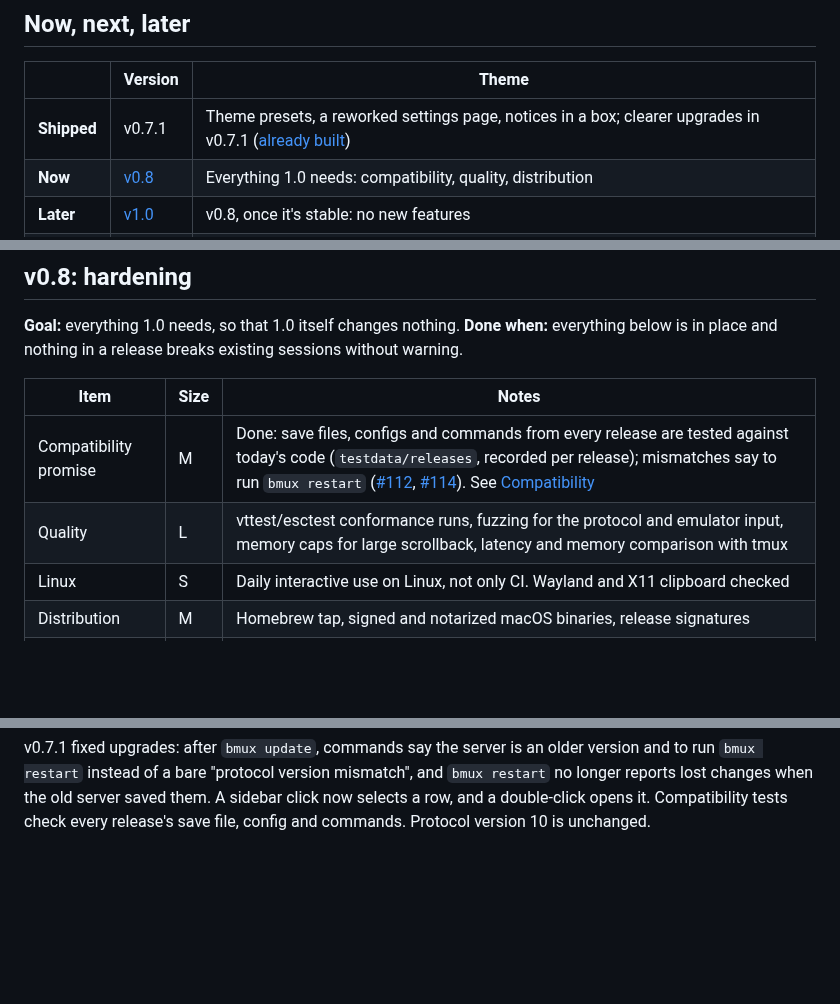
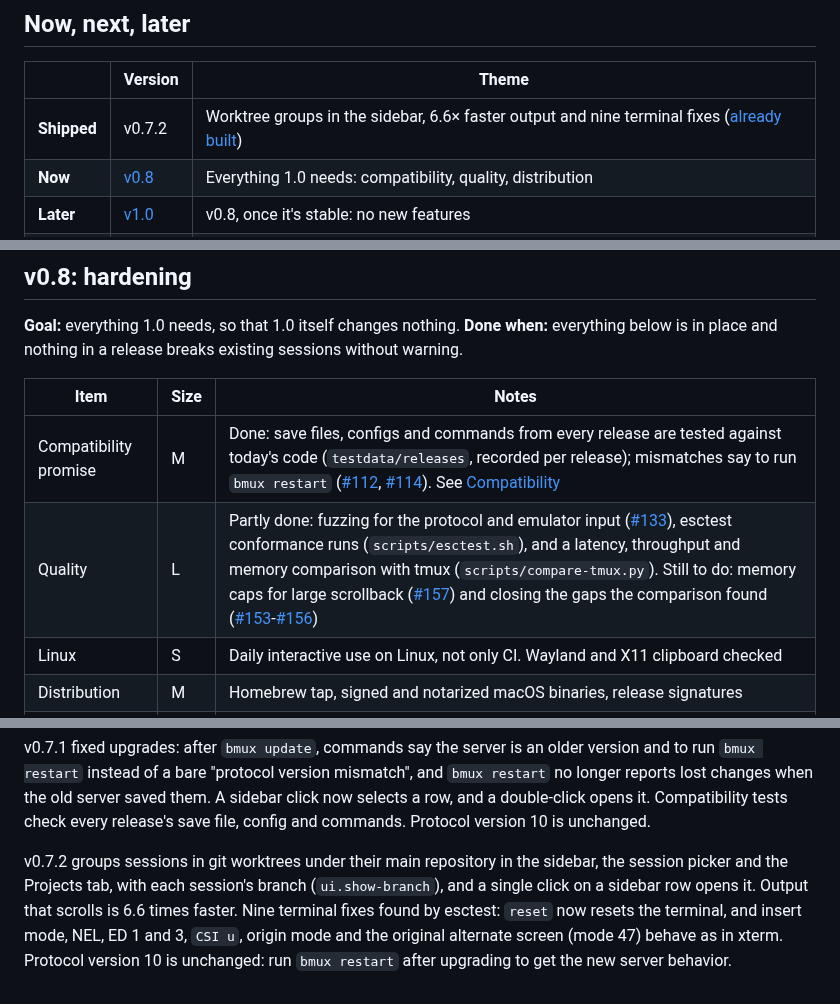
Before and after one commit to bmux-dev/bmux, a Markdown page: ROADMAP.md, 3 parts joined by grey strips. GitHub-like rendering; blank space fills up the shorter version.

Commit message:
Release v0.7.2 (#164)

```diff
--- a/ROADMAP.md
+++ b/ROADMAP.md
@@ -7,7 +7,7 @@ with everything built in and no plugin manager.
 
 | | Version | Theme |
 | --- | --- | --- |
-| **Shipped** | v0.7.1 | Theme presets, a reworked settings page, notices in a box; clearer upgrades in v0.7.1 ([already built](#already-built)) |
+| **Shipped** | v0.7.2 | Worktree groups in the sidebar, 6.6× faster output and nine terminal fixes ([already built](#already-built)) |
 | **Now** | [v0.8](#v08-hardening) | Everything 1.0 needs: compatibility, quality, distribution |
 | **Later** | [v1.0](#v10-stable) | v0.8, once it's stable: no new features |
 | | [Ideas](#ideas) | Popups, hints, multi-client, notifications |
@@ -131,7 +131,7 @@ existing sessions without warning.
 | Item | Size | Notes |
 | --- | --- | --- |
 | Compatibility promise | M | Done: save files, configs and commands from every release are tested against today's code (`testdata/releases`, recorded per release); mismatches say to run `bmux restart` ([#112](https://github.com/bmux-dev/bmux/issues/112), [#114](https://github.com/bmux-dev/bmux/issues/114)). See [Compatibility](https://bmux-dev.github.io/bmux/reference/compatibility/) |
-| Quality | L | vttest/esctest conformance runs, fuzzing for the protocol and emulator input, memory caps for large scrollback, latency and memory comparison with tmux |
+| Quality | L | Partly done: fuzzing for the protocol and emulator input ([#133](https://github.com/bmux-dev/bmux/issues/133)), esctest conformance runs (`scripts/esctest.sh`), and a latency, throughput and memory comparison with tmux (`scripts/compare-tmux.py`). Still to do: memory caps for large scrollback ([#157](https://github.com/bmux-dev/bmux/issues/157)) and closing the gaps the comparison found ([#153](https://github.com/bmux-dev/bmux/issues/153)-[#156](https://github.com/bmux-dev/bmux/issues/156)) |
 | Linux | S | Daily interactive use on Linux, not only CI. Wayland and X11 clipboard checked |
 | Distribution | M | Homebrew tap, signed and notarized macOS binaries, release signatures |
 | Docs | M | Demo GIF, tmux migration guide (config and plugin equivalents), CHANGELOG |
@@ -251,3 +251,12 @@ mismatch", and `bmux restart` no longer reports lost changes when the old
 server saved them. A sidebar click now selects a row, and a double-click opens
 it. Compatibility tests check every release's save file, config and commands.
 Protocol version 10 is unchanged.
+
+v0.7.2 groups sessions in git worktrees under their main repository in the
+sidebar, the session picker and the Projects tab, with each session's branch
+(`ui.show-branch`), and a single click on a sidebar row opens it. Output that
+scrolls is 6.6 times faster. Nine terminal fixes found by esctest: `reset`
+now resets the terminal, and insert mode, NEL, ED 1 and 3, `CSI u`, origin
+mode and the original alternate screen (mode 47) behave as in xterm. Protocol
+version 10 is unchanged: run `bmux restart` after upgrading to get the new
+server behavior.
```
Also changed, not shown: README.md (+1 -1 lines).
